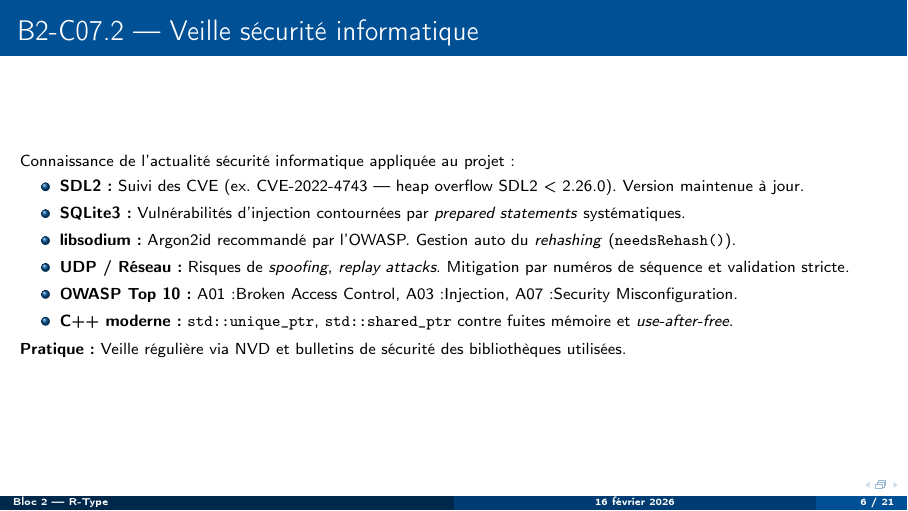
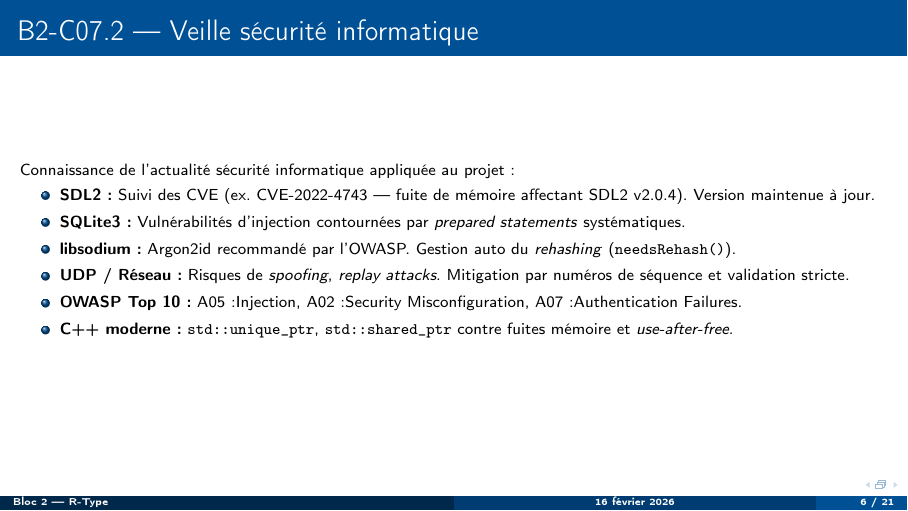
Before and after one commit to marcgrioche/mirror_r-type, LaTeX slides (presentation_bloc2.tex): page 6 of 21. Compiled offline with pdfLaTeX.

Commit message:
FIX: update ppt

```diff
--- a/presentation_bloc2.tex
+++ b/presentation_bloc2.tex
@@ -211,16 +211,15 @@
 Connaissance de l'actualité sécurité informatique appliquée au projet :
 
 \begin{itemize}\setlength\itemsep{2pt}
-  \item \textbf{SDL2 :} Suivi des CVE (ex. CVE-2022-4743 — heap overflow SDL2 < 2.26.0). Version maintenue à jour.
+  \item \textbf{SDL2 :} Suivi des CVE (ex. CVE-2022-4743 — fuite de mémoire affectant SDL2 v2.0.4). Version maintenue à jour.
   \item \textbf{SQLite3 :} Vulnérabilités d'injection contournées par \textit{prepared statements} systématiques.
   \item \textbf{libsodium :} Argon2id recommandé par l'OWASP. Gestion auto du \textit{rehashing} (\texttt{needsRehash()}).
   \item \textbf{UDP / Réseau :} Risques de \textit{spoofing}, \textit{replay attacks}. Mitigation par numéros de séquence et validation stricte.
-  \item \textbf{OWASP Top 10 :} A01:Broken Access Control, A03:Injection, A07:Security Misconfiguration.
+  \item \textbf{OWASP Top 10 :} A05:Injection, A02:Security Misconfiguration, A07:Authentication Failures.
   \item \textbf{C++ moderne :} \texttt{std::unique\_ptr}, \texttt{std::shared\_ptr} contre fuites mémoire et \textit{use-after-free}.
 \end{itemize}
 
-\vspace{0.2em}
-\textbf{Pratique :} Veille régulière via NVD et bulletins de sécurité des bibliothèques utilisées.
+
 \end{frame}
 
 % ══════════════════════════════════════════════════════════════════════════════
```
